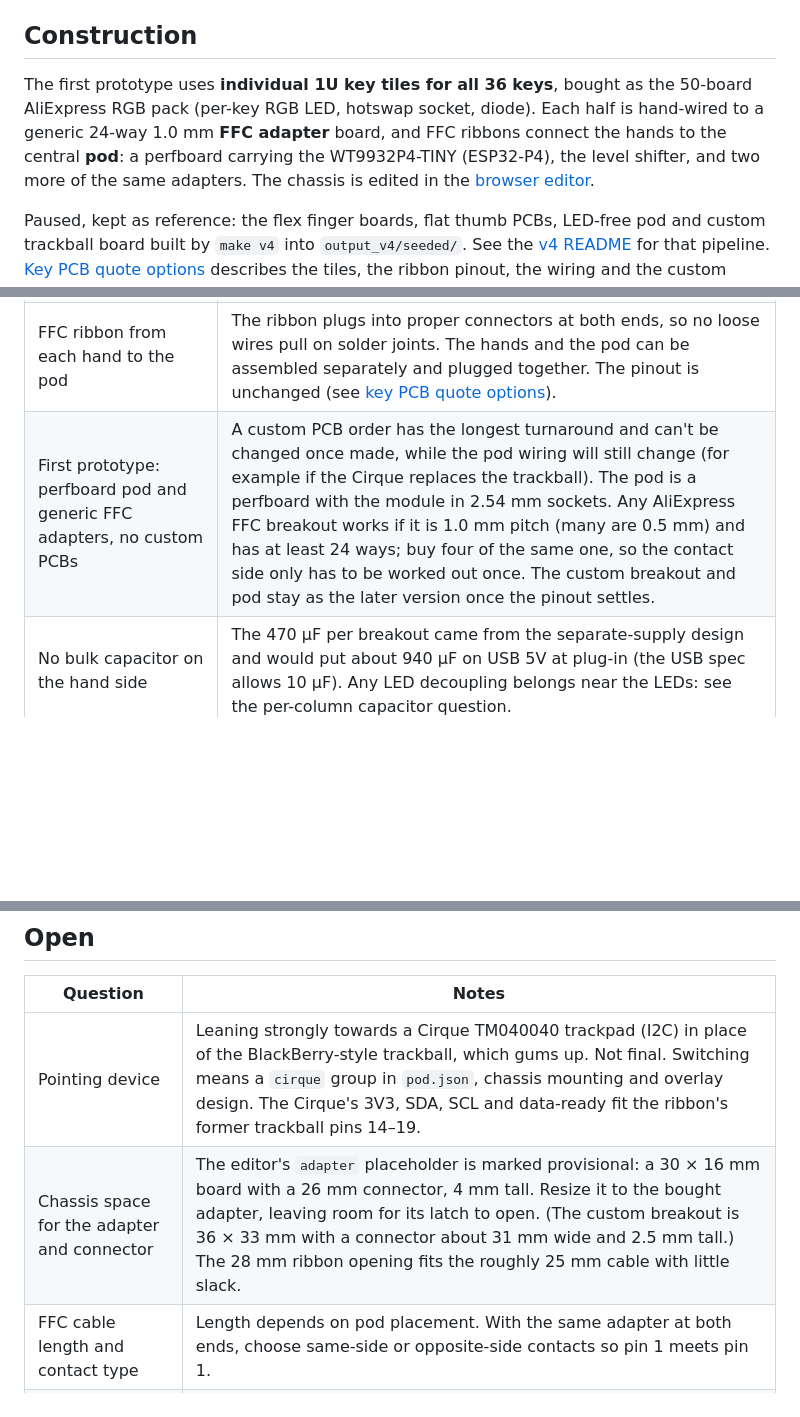
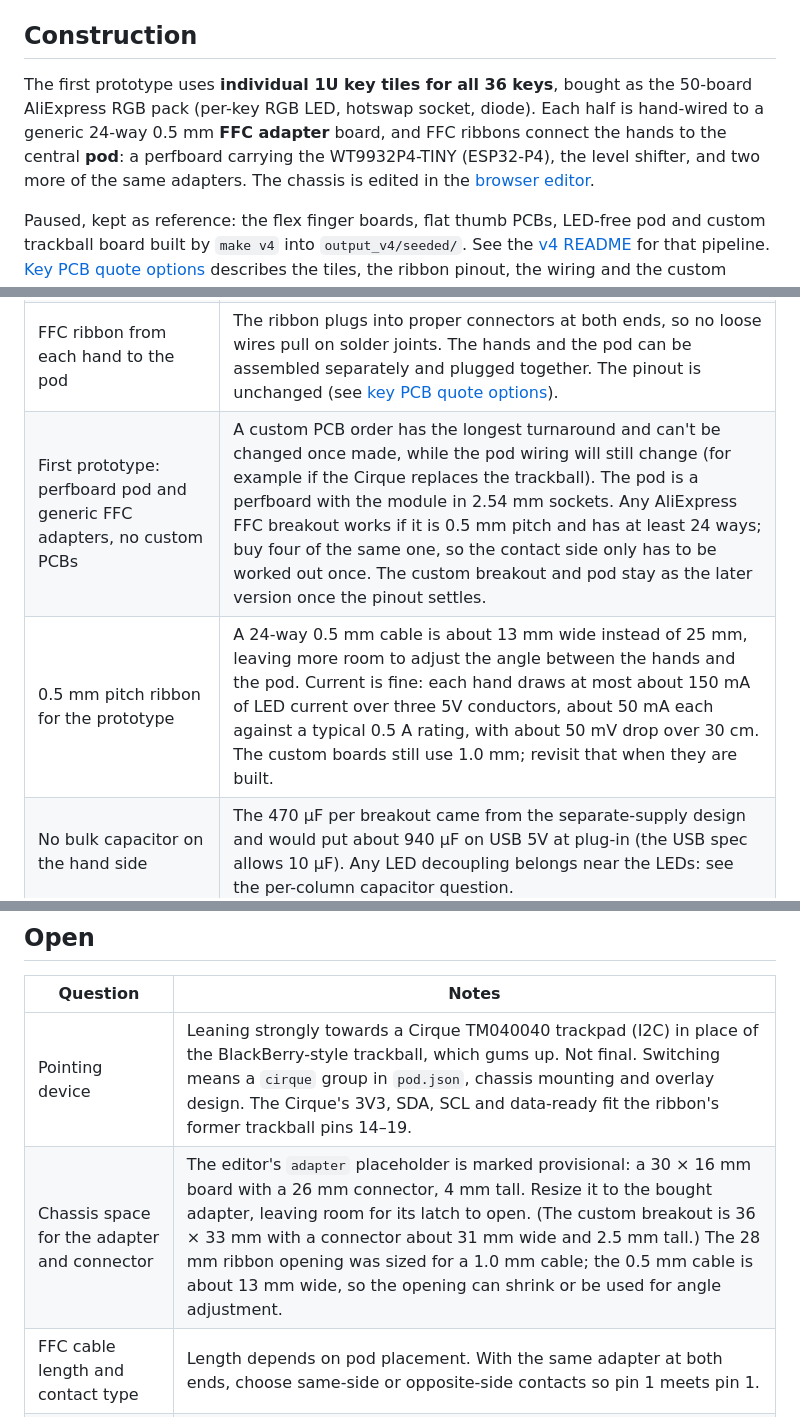
Before and after one commit to shishberg/capybara, a Markdown page: docs/design-status.md, 3 parts joined by grey strips. Rendered like a GitHub page; blank space fills up the shorter version.

Commit message:
v4: use 0.5 mm pitch FFC for the prototype ribbon
Half the width of 1.0 mm cable, leaving more room to adjust the angle
between the hands and the pod; the LED current is well within rating.

Co-Authored-By: Claude Opus 5.5 <noreply@anthropic.com>

```diff
--- a/docs/design-status.md
+++ b/docs/design-status.md
@@ -6,7 +6,7 @@ The first prototype needs no custom PCB order. The generated breakout and pod bo
 
 ## Construction
 
-The first prototype uses **individual 1U key tiles for all 36 keys**, bought as the 50-board AliExpress RGB pack (per-key RGB LED, hotswap socket, diode). Each half is hand-wired to a generic 24-way 1.0 mm **FFC adapter** board, and FFC ribbons connect the hands to the central **pod**: a perfboard carrying the WT9932P4-TINY (ESP32-P4), the level shifter, and two more of the same adapters. The chassis is edited in the [browser editor](../editor/README.md).
+The first prototype uses **individual 1U key tiles for all 36 keys**, bought as the 50-board AliExpress RGB pack (per-key RGB LED, hotswap socket, diode). Each half is hand-wired to a generic 24-way 0.5 mm **FFC adapter** board, and FFC ribbons connect the hands to the central **pod**: a perfboard carrying the WT9932P4-TINY (ESP32-P4), the level shifter, and two more of the same adapters. The chassis is edited in the [browser editor](../editor/README.md).
 
 Paused, kept as reference: the flex finger boards, flat thumb PCBs, LED-free pod and custom trackball board built by `make v4` into `output_v4/seeded/`. See the [v4 README](../README.md) for that pipeline. [Key PCB quote options](key-pcb-quote-options.md) describes the tiles, the ribbon pinout, the wiring and the custom breakout and pod boards for the later build.
 
@@ -19,7 +19,8 @@ Paused, kept as reference: the flex finger boards, flat thumb PCBs, LED-free pod
 | LED power from the module's 5V pin | USB-powered through the WT9932P4-TINY header 5V pin (J_R pin 27), which sits after the module's USB power path (Q1/Q2 and D4 on its schematic). No separate LED supply. `pod.json` lists it as `+5V` in the `rgb` group. |
 | Total draw must fit a laptop USB port | If the design needs more than a laptop's USB port provides, cut features rather than add power. The ESP32-P4 module takes roughly 100–150 mA at 5V (datasheet Table 5-7, about 65–125 mA at 3.3V at 360 MHz with peripherals, plus USB PHY and on-module LEDs, through the module's DC-DC). On a 500 mA USB 2.0 port that leaves about 300 mA for LEDs, enforced by a firmware brightness cap. |
 | FFC ribbon from each hand to the pod | The ribbon plugs into proper connectors at both ends, so no loose wires pull on solder joints. The hands and the pod can be assembled separately and plugged together. The pinout is unchanged (see [key PCB quote options](key-pcb-quote-options.md#ribbon-pinout)). |
-| First prototype: perfboard pod and generic FFC adapters, no custom PCBs | A custom PCB order has the longest turnaround and can't be changed once made, while the pod wiring will still change (for example if the Cirque replaces the trackball). The pod is a perfboard with the module in 2.54 mm sockets. Any AliExpress FFC breakout works if it is 1.0 mm pitch (many are 0.5 mm) and has at least 24 ways; buy four of the same one, so the contact side only has to be worked out once. The custom breakout and pod stay as the later version once the pinout settles. |
+| First prototype: perfboard pod and generic FFC adapters, no custom PCBs | A custom PCB order has the longest turnaround and can't be changed once made, while the pod wiring will still change (for example if the Cirque replaces the trackball). The pod is a perfboard with the module in 2.54 mm sockets. Any AliExpress FFC breakout works if it is 0.5 mm pitch and has at least 24 ways; buy four of the same one, so the contact side only has to be worked out once. The custom breakout and pod stay as the later version once the pinout settles. |
+| 0.5 mm pitch ribbon for the prototype | A 24-way 0.5 mm cable is about 13 mm wide instead of 25 mm, leaving more room to adjust the angle between the hands and the pod. Current is fine: each hand draws at most about 150 mA of LED current over three 5V conductors, about 50 mA each against a typical 0.5 A rating, with about 50 mV drop over 30 cm. The custom boards still use 1.0 mm; revisit that when they are built. |
 | No bulk capacitor on the hand side | The 470 µF per breakout came from the separate-supply design and would put about 940 µF on USB 5V at plug-in (the USB spec allows 10 µF). Any LED decoupling belongs near the LEDs: see the per-column capacitor question. |
 | Keep the SN74AHCT125 level shifter | Shifts the two 3.3V RGB data lines to 5V for the LEDs. The perfboard pod uses the DIP SN74AHCT125N; the custom pod uses the SOIC SN74AHCT125D. Keep the 330 Ω series resistors, 100k pulldowns and 100 nF decoupling. |
 | Pod pin map lives in `v4/pod.json` | The only hand-edited pin map. See the README's pod pin map section. |
@@ -31,7 +32,7 @@ Paused, kept as reference: the flex finger boards, flat thumb PCBs, LED-free pod
 | Question | Notes |
 |---|---|
 | Pointing device | Leaning strongly towards a Cirque TM040040 trackpad (I2C) in place of the BlackBerry-style trackball, which gums up. Not final. Switching means a `cirque` group in `pod.json`, chassis mounting and overlay design. The Cirque's 3V3, SDA, SCL and data-ready fit the ribbon's former trackball pins 14–19. |
-| Chassis space for the adapter and connector | The editor's `adapter` placeholder is marked provisional: a 30 × 16 mm board with a 26 mm connector, 4 mm tall. Resize it to the bought adapter, leaving room for its latch to open. (The custom breakout is 36 × 33 mm with a connector about 31 mm wide and 2.5 mm tall.) The 28 mm ribbon opening fits the roughly 25 mm cable with little slack. |
+| Chassis space for the adapter and connector | The editor's `adapter` placeholder is marked provisional: a 30 × 16 mm board with a 26 mm connector, 4 mm tall. Resize it to the bought adapter, leaving room for its latch to open. (The custom breakout is 36 × 33 mm with a connector about 31 mm wide and 2.5 mm tall.) The 28 mm ribbon opening was sized for a 1.0 mm cable; the 0.5 mm cable is about 13 mm wide, so the opening can shrink or be used for angle adjustment. |
 | FFC cable length and contact type | Length depends on pod placement. With the same adapter at both ends, choose same-side or opposite-side contacts so pin 1 meets pin 1. |
 | Per-column capacitors on the tiles | Test a short column of tiles first; add one hand-wired ceramic capacitor per column (12 total) only if testing shows it helps. Value not chosen. |
 | Tile diode direction | The listing's variant is "RGB diode R2C", suggesting ROW2COL, while the custom tile is COL2ROW. Measure with a multimeter and set firmware to match. |
```
Also changed, not shown: docs/key-pcb-quote-options.md (+1 -1 lines).
